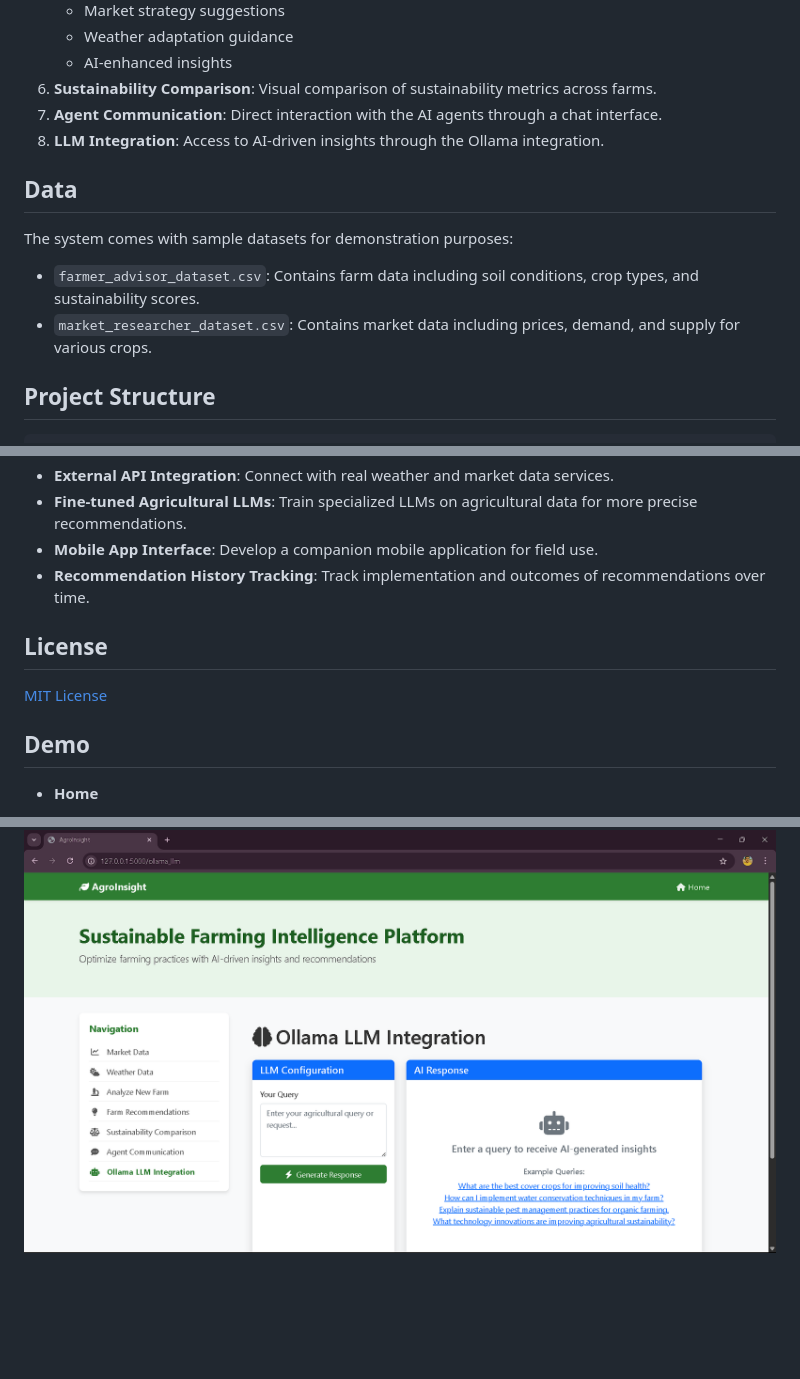
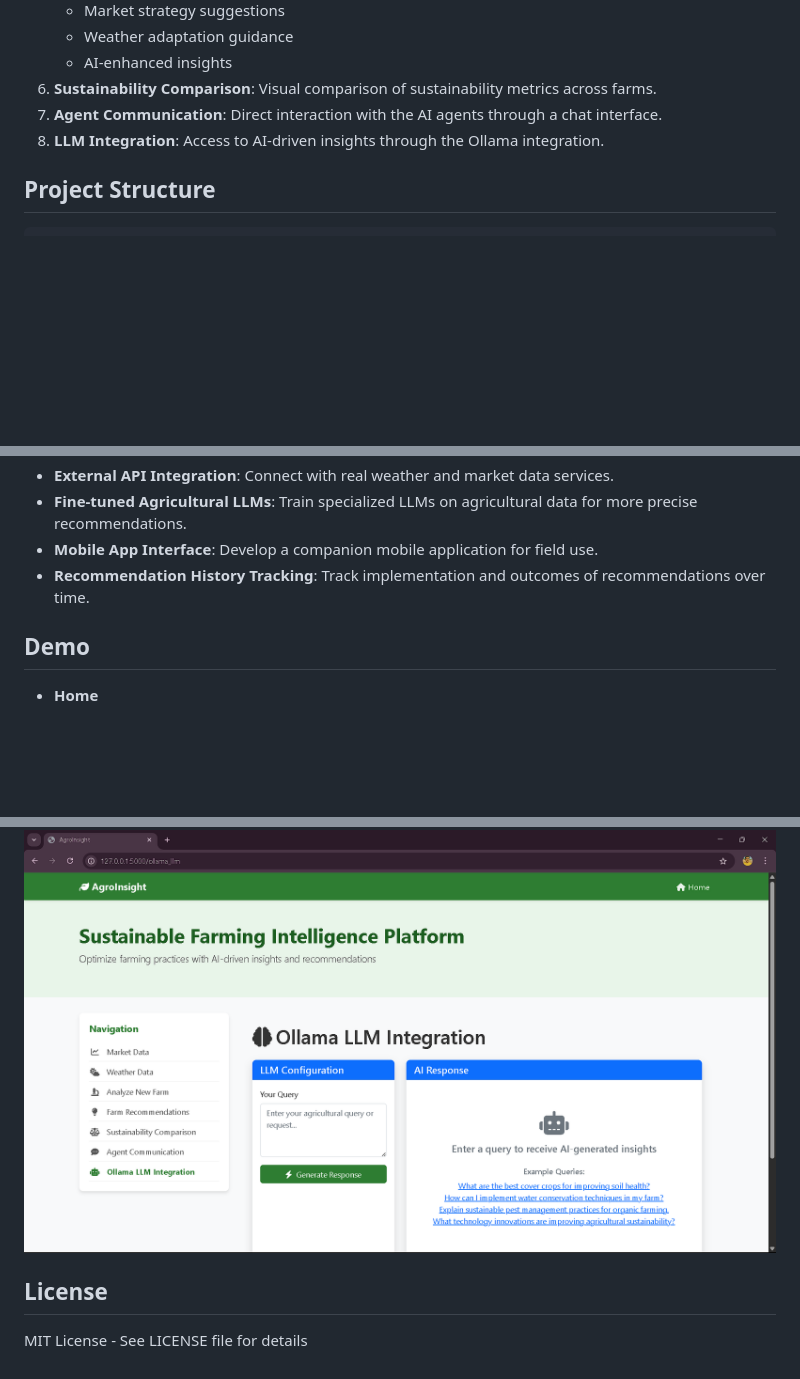
Before and after one commit to Kritansh-Tank/AgroInsight, a Markdown page: README.md, 3 parts joined by grey strips. Rendered like a GitHub page; blank space fills up the shorter version.

````diff
--- a/README.md
+++ b/README.md
@@ -115,13 +115,6 @@ Access the web interface through your browser at `http://127.0.0.1:5000/` which
 7. **Agent Communication**: Direct interaction with the AI agents through a chat interface.
 8. **LLM Integration**: Access to AI-driven insights through the Ollama integration.
 
-## Data
-
-The system comes with sample datasets for demonstration purposes:
-
-- `farmer_advisor_dataset.csv`: Contains farm data including soil conditions, crop types, and sustainability scores.
-- `market_researcher_dataset.csv`: Contains market data including prices, demand, and supply for various crops.
-
 ## Project Structure
 
 ```
@@ -219,10 +212,6 @@ Potential future enhancements include:
 - **Mobile App Interface**: Develop a companion mobile application for field use.
 - **Recommendation History Tracking**: Track implementation and outcomes of recommendations over time.
 
-## License
-
-[MIT License](LICENSE)
-
 ## Demo
 
 - **Home**
@@ -256,3 +245,7 @@ Potential future enhancements include:
 - **Ollama LLM Integration**
 
 ![Ollama LLM Integration](docs/images/Ollama_LLM_Integration.png)
+
+## License
+
+MIT License - See LICENSE file for details
````
